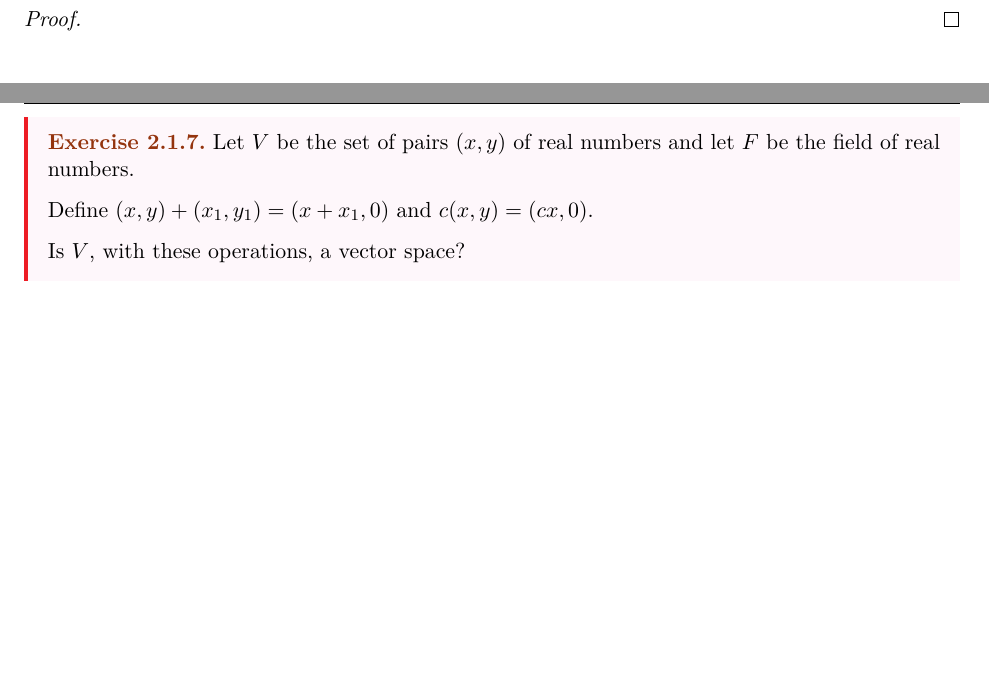
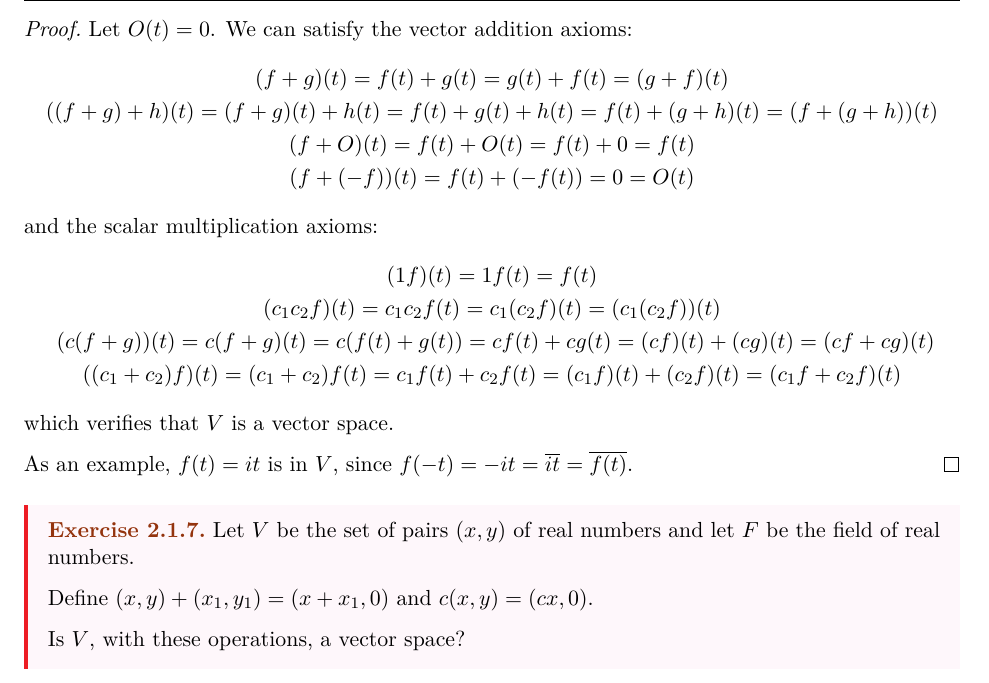
Before and after one commit to RetroCraft/etudes, a LaTeX document (etudes/linear-algebra/hoffman-kunze.tex): two parts of pages 21 and 22 of 25 before the commit and part of page 22 of 25 after it, the two joined at a grey line, cut at the place of the change, the shorter picture padded with empty space. Compiled offline with pdfLaTeX.

Commit message:
linear-algebra/hoffman-kunze

```diff
--- a/linear-algebra/hoffman-kunze.tex
+++ b/etudes/linear-algebra/hoffman-kunze.tex
@@ -941,7 +941,24 @@ These are shown to be equivalent in \Cref{xca:vecmult} anyways.
   Give an example of a function in $V$ which is not real-valued.
 \end{xca}
 \begin{prf}
+  Let $O(t) = 0$.
+  We can satisfy the vector addition axioms:
+  \begin{gather*}
+    (f+g)(t) = f(t) + g(t) = g(t) + f(t) = (g+f)(t) \\
+    ((f+g)+h)(t) = (f+g)(t) + h(t) = f(t) + g(t) + h(t) = f(t) + (g+h)(t) = (f+(g+h))(t) \\
+    (f+O)(t) = f(t) + O(t) = f(t) + 0 = f(t) \\
+    (f + (-f))(t) = f(t) + (-f(t)) = 0 = O(t)
+  \end{gather*}
+  and the scalar multiplication axioms:
+  \begin{gather*}
+    (1f)(t) = 1f(t) = f(t) \\
+    (c_1c_2f)(t) = c_1c_2f(t) = c_1(c_2f)(t) = (c_1(c_2f))(t) \\\
+    (c(f+g))(t) = c(f+g)(t) = c(f(t)+g(t)) = cf(t) + cg(t) = (cf)(t) + (cg)(t) = (cf+cg)(t) \\
+    ((c_1+c_2)f)(t) = (c_1+c_2)f(t) = c_1f(t) + c_2f(t) = (c_1f)(t) + (c_2f)(t) = (c_1f+c_2f)(t)
+  \end{gather*}
+  which verifies that $V$ is a vector space.
 
+  As an example, $f(t) = it$ is in $V$, since $f(-t) = -it = \overline{it} = \overline{f(t)}$.
 \end{prf}
 
 \begin{xca}
```
Also changed, not shown: etudes/linear-algebra/hoffman-kunze.pdf (added), linear-algebra/hoffman-kunze.pdf (deleted).
